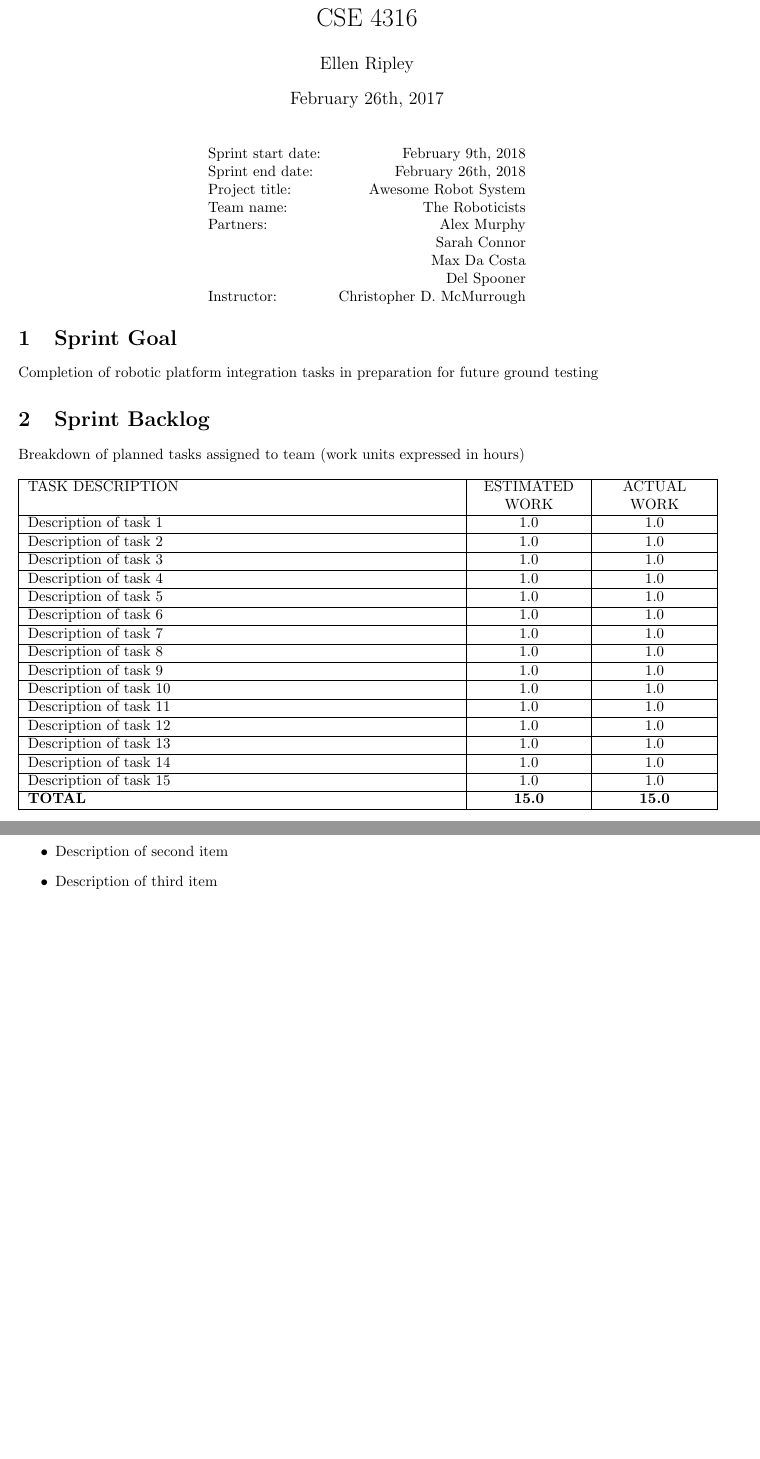
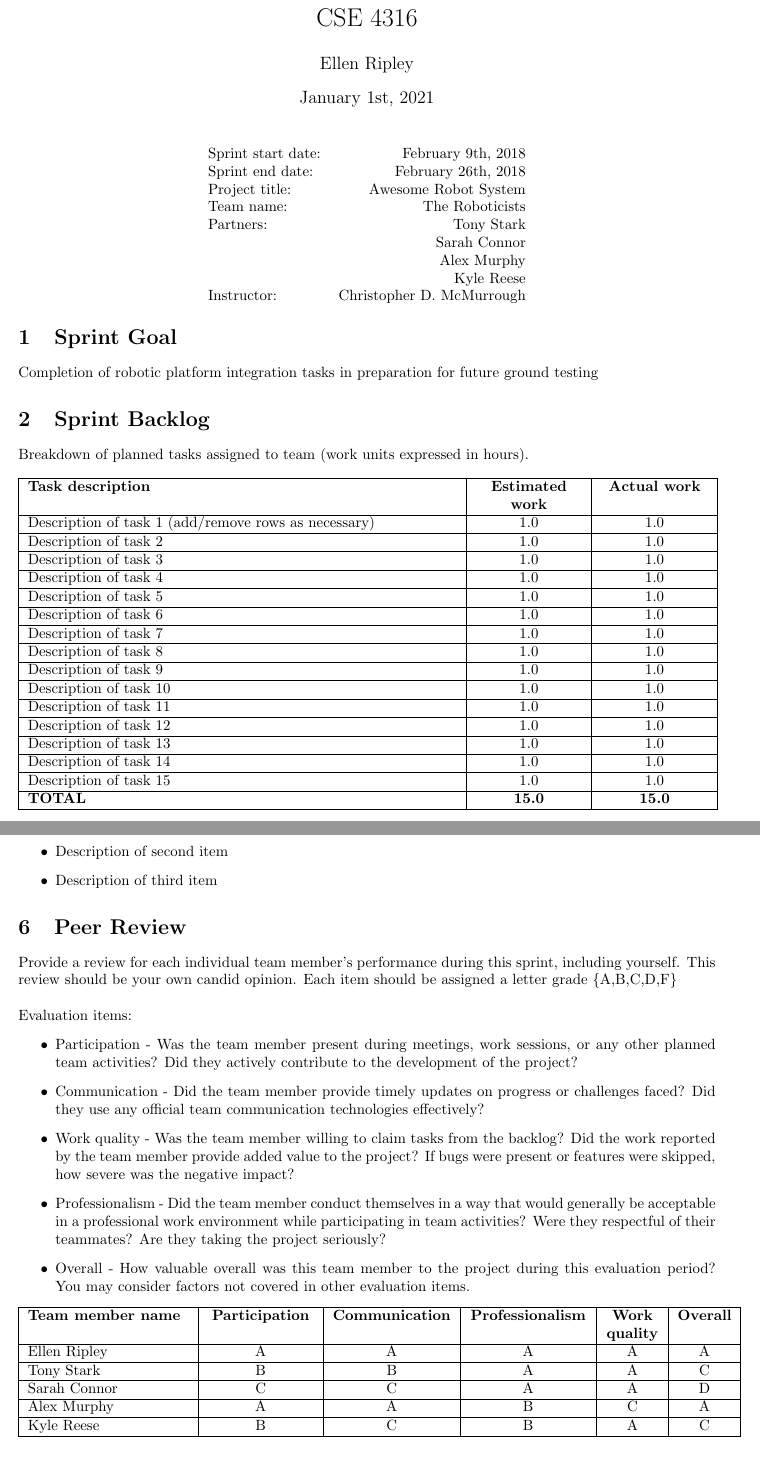
Before and after one commit to cmcmurrough/cse4316, a LaTeX document (reporting/individual sprint report/sprint report.tex): two parts of pages 1 and 3 of 3, joined at a grey line, cut so that both start at the same text. Compiled offline with pdfLaTeX.

Commit message:
update to individual statu reports

```diff
--- a/reporting/individual sprint report/sprint report.tex
+++ b/reporting/individual sprint report/sprint report.tex
@@ -27,7 +27,7 @@
 \author{Ellen Ripley}
 
 % date of assignment submission
-\date{February 26th, 2017}
+\date{January 1st, 2021}
 
 \begin{document}
 \maketitle
@@ -47,10 +47,10 @@ Project title: & Awesome Robot System \\
 Team name: & The Roboticists \\
 
 % team members
-Partners: 	& Alex Murphy \\
+Partners: 	& Tony Stark \\
 			& Sarah Connor \\
-			& Max Da Costa \\
-        	& Del Spooner \\
+			& Alex Murphy \\
+        	& Kyle Reese \\
 Instructor: & Christopher D. McMurrough
 \end{tabular}
 \end{center}
@@ -61,13 +61,13 @@ Completion of robotic platform integration tasks in preparation for future groun
 
 % sprint backlog
 \section{Sprint Backlog}
-Breakdown of planned tasks assigned to team (work units expressed in hours) \\ % work units do not have to be hours, change text accordingly
+Breakdown of planned tasks assigned to team (work units expressed in hours). \\ % work units do not have to be hours, change text accordingly
 
 % ADD OR REMOVE ROWS FROM THE TABLE AS NECESSARY (DO NOT LEAVE BLANK ROWS!)
 \begin{tabular}{| p{4in} | >{\centering\arraybackslash} p{1in} | >{\centering\arraybackslash} p{1in} |}
 \hline
-TASK DESCRIPTION & ESTIMATED WORK & ACTUAL WORK \\ \hline
-Description of task 1 & 1.0 & 1.0 \\ \hline
+\textbf{Task description} & \textbf{Estimated work} & \textbf{Actual work} \\ \hline
+Description of task 1 (add/remove rows as necessary) & 1.0 & 1.0 \\ \hline
 Description of task 2 & 1.0 & 1.0 \\ \hline
 Description of task 3 & 1.0 & 1.0 \\ \hline
 Description of task 4 & 1.0 & 1.0 \\ \hline
@@ -158,4 +158,38 @@ Description of third item
 \end{item}
 \end{itemize}
 
+
+%peer review
+\section{Peer Review}
+Provide a review for each individual team member's performance during this sprint, including yourself. This review should be your own candid opinion. Each item should be assigned a letter grade \{A,B,C,D,F\} \\
+
+Evaluation items:
+\begin{itemize}
+\begin{item}
+Participation - Was the team member present during meetings, work sessions, or any other planned team activities? Did they actively contribute to the development of the project?
+\end{item}
+\begin{item}
+Communication - Did the team member provide timely updates on progress or challenges faced? Did they use any official team communication technologies effectively?
+\end{item}
+\begin{item}
+Work quality - Was the team member willing to claim tasks from the backlog? Did the work reported by the team member provide added value to the project? If bugs were present or features were skipped, how severe was the negative impact?
+\end{item}
+\begin{item}
+Professionalism - Did the team member conduct themselves in a way that would generally be acceptable in a professional work environment while participating in team activities? Were they respectful of their teammates? Are they taking the project seriously?
+\end{item}
+\begin{item}
+Overall - How valuable overall was this team member to the project during this evaluation period? You may consider factors not covered in other evaluation items.
+\end{item}
+\end{itemize}
+
+\begin{tabular}{| p{1.5in} | >{\centering\arraybackslash} p{1.in} | >{\centering\arraybackslash} p{1.1in} | >{\centering\arraybackslash} p{1.1in}| >{\centering\arraybackslash} p{0.5in}| >{\centering\arraybackslash} p{.5in} |}
+\hline
+\textbf{Team member name} & \textbf{Participation} & \textbf{Communication} & \textbf{Professionalism} & \textbf{Work quality} & \textbf{Overall} \\ \hline
+Ellen Ripley & A & A & A & A & A\\ \hline
+Tony Stark & B & B & A & A & C\\ \hline
+Sarah Connor & C & C & A & A & D\\ \hline
+Alex Murphy & A & A & B & C & A\\ \hline
+Kyle Reese & B & C & B & A & C\\ \hline
+\end{tabular}
+
 \end{document}
```
Also changed, not shown: reporting/individual sprint report/Example.pdf, reporting/individual sprint report/sprint report.tex (6 more changed lines), 1 other file.
